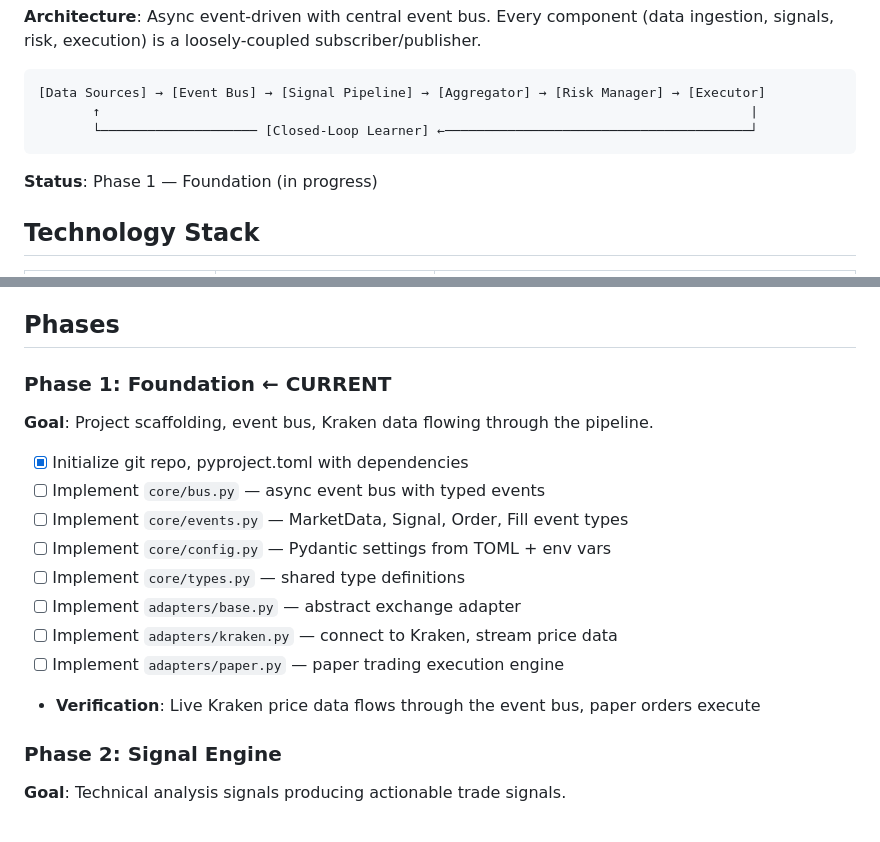
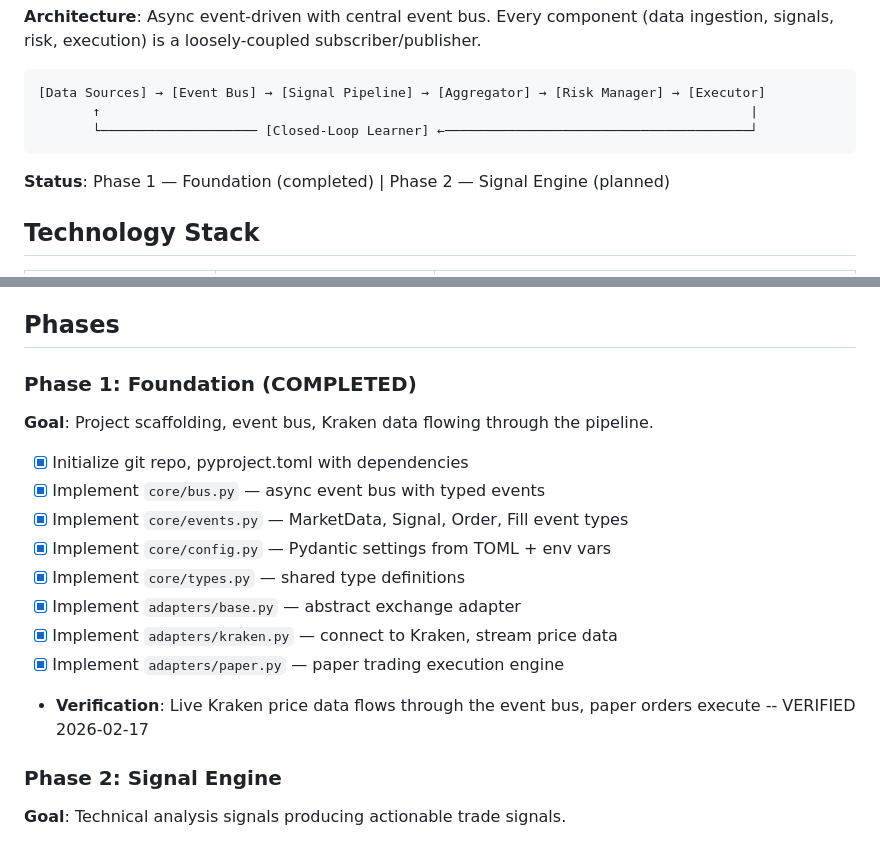
Before and after one commit to CerebrumCraft/cerebrumcoin, a Markdown page: MASTER_PLAN.md, 2 parts joined by grey strips. Drawn GitHub-style.

Commit message:
docs: mark Phase 1 complete in MASTER_PLAN.md, populate Decision Log
Phase 1 Foundation delivered and verified. All 8 checklist items complete.
Added 13 implementation @decision IDs to the Decision Log (DEC-BUS-001
through DEC-MAIN-001, DEC-TEST-001 through DEC-TEST-005).

No drift from original plan. Phase 2 (Signal Engine) is next.

Co-Authored-By: Claude Opus 4.6 <noreply@anthropic.com>

````diff
--- a/MASTER_PLAN.md
+++ b/MASTER_PLAN.md
@@ -16,7 +16,7 @@ CerebrumCoin is an autonomous adaptive AI trading agent that integrates news, se
        └──────────────────── [Closed-Loop Learner] ←───────────────────────────────────────┘
 ```
 
-**Status**: Phase 1 — Foundation (in progress)
+**Status**: Phase 1 — Foundation (completed) | Phase 2 — Signal Engine (planned)
 
 ## Technology Stack
 
@@ -57,18 +57,18 @@ CerebrumCoin is an autonomous adaptive AI trading agent that integrates news, se
 
 ## Phases
 
-### Phase 1: Foundation ← CURRENT
+### Phase 1: Foundation (COMPLETED)
 **Goal**: Project scaffolding, event bus, Kraken data flowing through the pipeline.
 
 - [x] Initialize git repo, pyproject.toml with dependencies
-- [ ] Implement `core/bus.py` — async event bus with typed events
-- [ ] Implement `core/events.py` — MarketData, Signal, Order, Fill event types
-- [ ] Implement `core/config.py` — Pydantic settings from TOML + env vars
-- [ ] Implement `core/types.py` — shared type definitions
-- [ ] Implement `adapters/base.py` — abstract exchange adapter
-- [ ] Implement `adapters/kraken.py` — connect to Kraken, stream price data
-- [ ] Implement `adapters/paper.py` — paper trading execution engine
-- **Verification**: Live Kraken price data flows through the event bus, paper orders execute
+- [x] Implement `core/bus.py` — async event bus with typed events
+- [x] Implement `core/events.py` — MarketData, Signal, Order, Fill event types
+- [x] Implement `core/config.py` — Pydantic settings from TOML + env vars
+- [x] Implement `core/types.py` — shared type definitions
+- [x] Implement `adapters/base.py` — abstract exchange adapter
+- [x] Implement `adapters/kraken.py` — connect to Kraken, stream price data
+- [x] Implement `adapters/paper.py` — paper trading execution engine
+- **Verification**: Live Kraken price data flows through the event bus, paper orders execute -- VERIFIED 2026-02-17
 
 ### Phase 2: Signal Engine
 **Goal**: Technical analysis signals producing actionable trade signals.
````
Also changed, not shown: other parts of MASTER_PLAN.md (+13 -0 lines).
